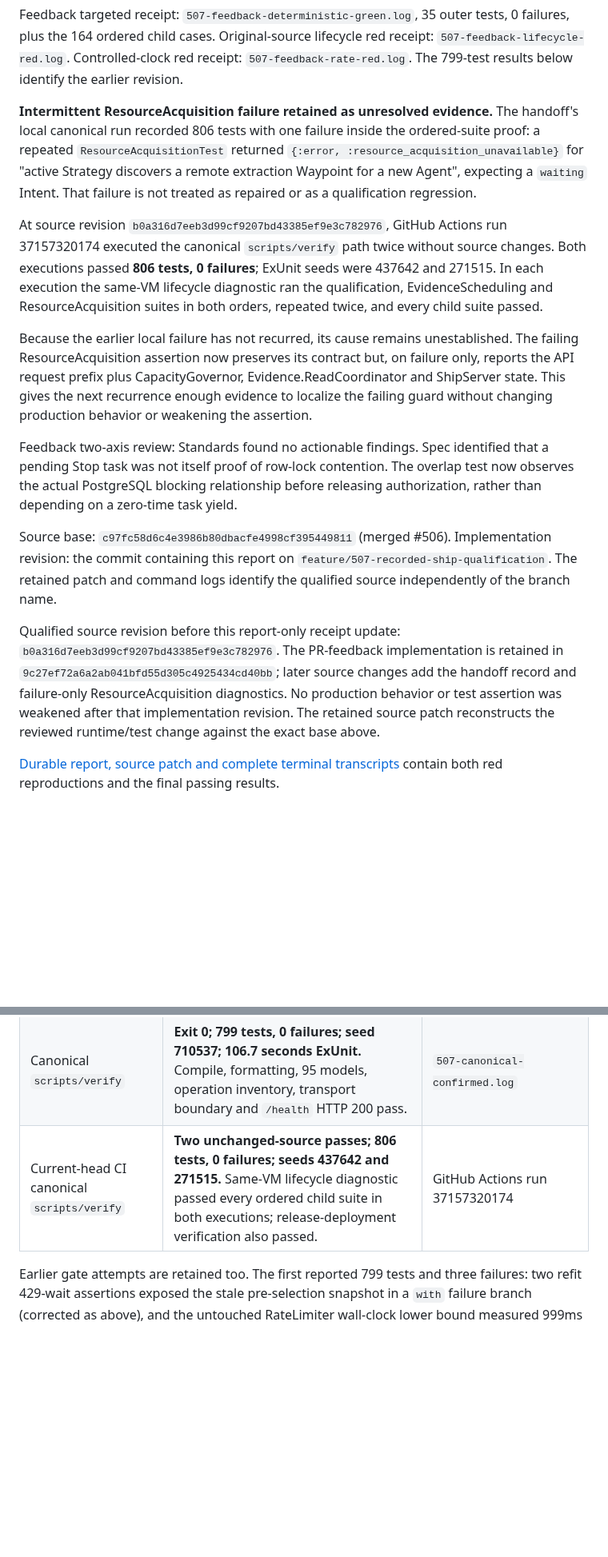
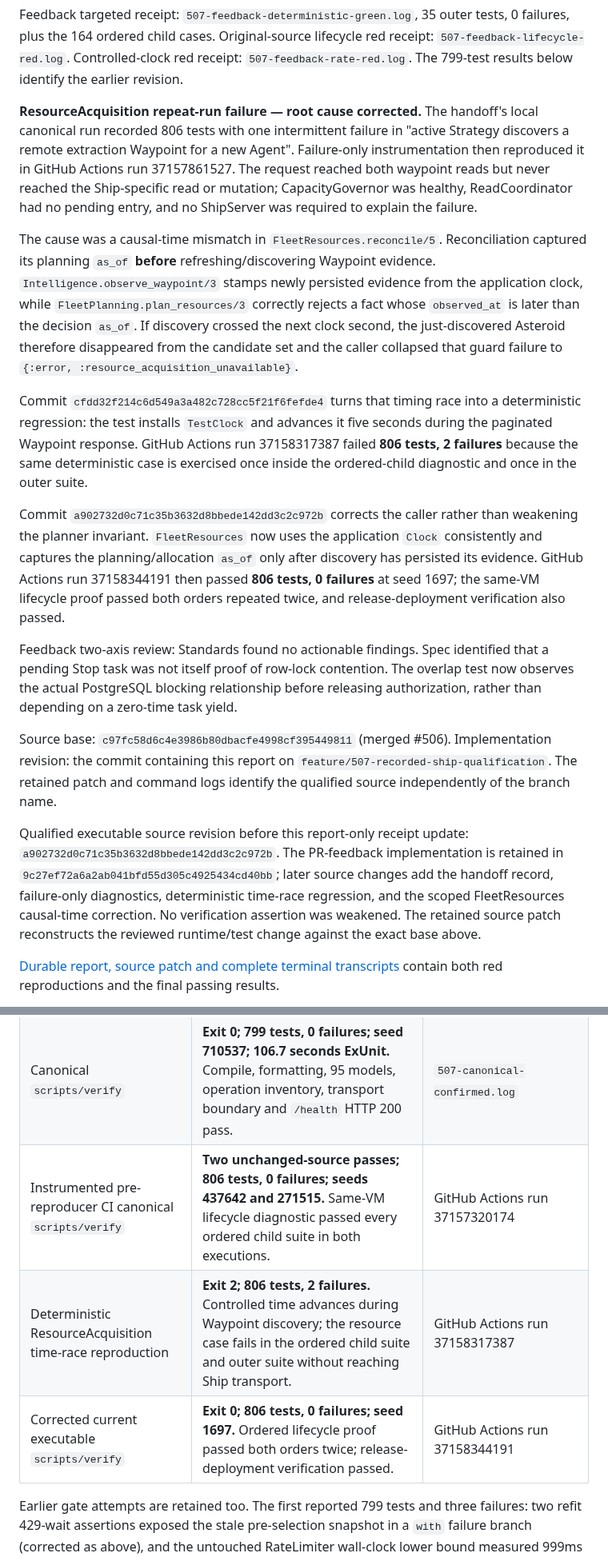
Before and after one commit to bturney/spacetraders, a Markdown page: docs/research/recorded-ship-qualification-507.md, 2 parts joined by grey strips. Shown at 80% size. Drawn GitHub-style; blank space fills up the shorter version.

Commit message:
Record ResourceAcquisition flake root cause

```diff
--- a/docs/research/recorded-ship-qualification-507.md
+++ b/docs/research/recorded-ship-qualification-507.md
@@ -70,26 +70,35 @@ red receipt: `507-feedback-lifecycle-red.log`. Controlled-clock red receipt:
 `507-feedback-rate-red.log`. The 799-test results below identify the earlier
 revision.
 
-**Intermittent ResourceAcquisition failure retained as unresolved evidence.**
-The handoff's local canonical run recorded 806 tests with one failure inside the
-ordered-suite proof: a repeated `ResourceAcquisitionTest` returned
-`{:error, :resource_acquisition_unavailable}` for "active Strategy discovers a
-remote extraction Waypoint for a new Agent", expecting a `waiting` Intent.
-That failure is not treated as repaired or as a qualification regression.
+**ResourceAcquisition repeat-run failure — root cause corrected.**
+The handoff's local canonical run recorded 806 tests with one intermittent
+failure in "active Strategy discovers a remote extraction Waypoint for a new
+Agent". Failure-only instrumentation then reproduced it in GitHub Actions run
+37157861527. The request reached both waypoint reads but never reached the
+Ship-specific read or mutation; CapacityGovernor was healthy, ReadCoordinator
+had no pending entry, and no ShipServer was required to explain the failure.
 
-At source revision `b0a316d7eeb3d99cf9207bd43385ef9e3c782976`, GitHub Actions
-run 37157320174 executed the canonical `scripts/verify` path twice without
-source changes. Both executions passed **806 tests, 0 failures**; ExUnit seeds
-were 437642 and 271515. In each execution the same-VM lifecycle diagnostic ran
-the qualification, EvidenceScheduling and ResourceAcquisition suites in both
-orders, repeated twice, and every child suite passed.
+The cause was a causal-time mismatch in `FleetResources.reconcile/5`.
+Reconciliation captured its planning `as_of` **before** refreshing/discovering
+Waypoint evidence. `Intelligence.observe_waypoint/3` stamps newly persisted
+evidence from the application clock, while `FleetPlanning.plan_resources/3`
+correctly rejects a fact whose `observed_at` is later than the decision
+`as_of`. If discovery crossed the next clock second, the just-discovered
+Asteroid therefore disappeared from the candidate set and the caller collapsed
+that guard failure to `{:error, :resource_acquisition_unavailable}`.
 
-Because the earlier local failure has not recurred, its cause remains
-unestablished. The failing ResourceAcquisition assertion now preserves its
-contract but, on failure only, reports the API request prefix plus
-CapacityGovernor, Evidence.ReadCoordinator and ShipServer state. This gives the
-next recurrence enough evidence to localize the failing guard without changing
-production behavior or weakening the assertion.
+Commit `cfdd32f214c6d549a3a482c728cc5f21f6fefde4` turns that timing race into a
+deterministic regression: the test installs `TestClock` and advances it five
+seconds during the paginated Waypoint response. GitHub Actions run 37158317387
+failed **806 tests, 2 failures** because the same deterministic case is exercised
+once inside the ordered-child diagnostic and once in the outer suite.
+
+Commit `a902732d0c71c35b3632d8bbede142dd3c2c972b` corrects the caller rather than
+weakening the planner invariant. `FleetResources` now uses the application
+`Clock` consistently and captures the planning/allocation `as_of` only after
+discovery has persisted its evidence. GitHub Actions run 37158344191 then passed
+**806 tests, 0 failures** at seed 1697; the same-VM lifecycle proof passed both
+orders repeated twice, and release-deployment verification also passed.
 
 Feedback two-axis review: Standards found no actionable findings. Spec identified
 that a pending Stop task was not itself proof of row-lock contention. The overlap
@@ -101,12 +110,12 @@ Implementation revision: the commit containing this report on
 `feature/507-recorded-ship-qualification`. The retained patch and command logs
 identify the qualified source independently of the branch name.
 
-Qualified source revision before this report-only receipt update:
-`b0a316d7eeb3d99cf9207bd43385ef9e3c782976`. The PR-feedback implementation is
+Qualified executable source revision before this report-only receipt update:
+`a902732d0c71c35b3632d8bbede142dd3c2c972b`. The PR-feedback implementation is
 retained in `9c27ef72a6a2ab041bfd55d305c4925434cd40bb`; later source changes add
-the handoff record and failure-only ResourceAcquisition diagnostics. No
-production behavior or test assertion was weakened after that implementation
-revision. The retained source patch reconstructs the reviewed runtime/test
+the handoff record, failure-only diagnostics, deterministic time-race regression,
+and the scoped FleetResources causal-time correction. No verification assertion
+was weakened. The retained source patch reconstructs the reviewed runtime/test
 change against the exact base above.
 
 [Durable report, source patch and complete terminal transcripts](https://gist.github.com/bturney/d1416360b9b5a74ea07ab554ccfa068a)
@@ -266,7 +275,9 @@ Verbose transcripts are retained; the command exit status is the verdict.
 | Reviewed runtime file | Exit 0; 23 tests, 0 failures | `507-reviewed-runtime.log` |
 | Refit response snapshot / runtime / rate limiter | Exit 0; 37 tests, 0 failures | `507-refit-timing-green.log` |
 | Canonical `scripts/verify` | **Exit 0; 799 tests, 0 failures; seed 710537; 106.7 seconds ExUnit.** Compile, formatting, 95 models, operation inventory, transport boundary and `/health` HTTP 200 pass. | `507-canonical-confirmed.log` |
-| Current-head CI canonical `scripts/verify` | **Two unchanged-source passes; 806 tests, 0 failures; seeds 437642 and 271515.** Same-VM lifecycle diagnostic passed every ordered child suite in both executions; release-deployment verification also passed. | GitHub Actions run 37157320174 |
+| Instrumented pre-reproducer CI canonical `scripts/verify` | **Two unchanged-source passes; 806 tests, 0 failures; seeds 437642 and 271515.** Same-VM lifecycle diagnostic passed every ordered child suite in both executions. | GitHub Actions run 37157320174 |
+| Deterministic ResourceAcquisition time-race reproduction | **Exit 2; 806 tests, 2 failures.** Controlled time advances during Waypoint discovery; the resource case fails in the ordered child suite and outer suite without reaching Ship transport. | GitHub Actions run 37158317387 |
+| Corrected current executable `scripts/verify` | **Exit 0; 806 tests, 0 failures; seed 1697.** Ordered lifecycle proof passed both orders twice; release-deployment verification passed. | GitHub Actions run 37158344191 |
 
 Earlier gate attempts are retained too. The first reported 799 tests and three
 failures: two refit 429-wait assertions exposed the stale pre-selection snapshot
```
